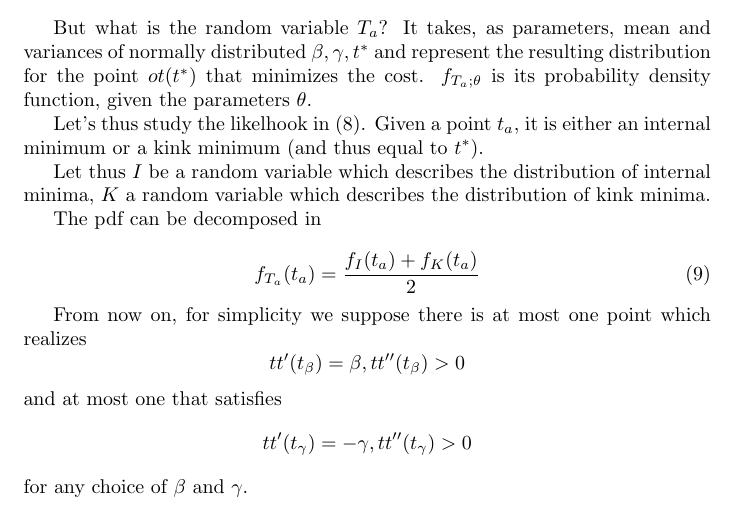
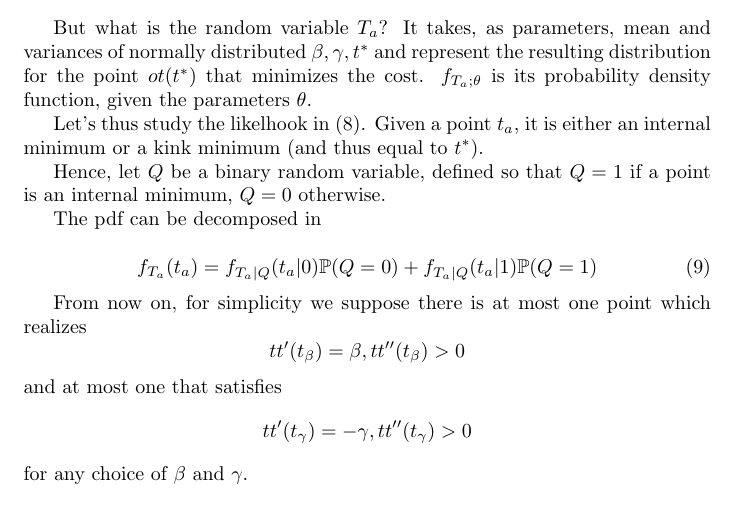
Before and after one commit to YangTransport/inverting_departure_time, a LaTeX document (latex/notes.tex): part of page 6 of 9, cut so that both start at the same text. Compiled offline with pdfLaTeX.

Commit message:
Fixed error in weighting of internal and kink minima

```diff
--- a/latex/notes.tex
+++ b/latex/notes.tex
@@ -323,14 +323,13 @@ It takes, as parameters, mean and variances of normally distributed \(\beta, \ga
 Let's thus study the likelhook in \eqref{eq:likelihood_def}.
 Given a point \(t_a\), it is either an internal minimum or a kink minimum (and thus equal to \(t^*\)).
 
-Let thus \(I\) be a random variable which describes the distribution of internal minima,
-\(K\) a random variable which describes the distribution of kink minima.
+Hence, let \(Q\) be a binary random variable, defined so that \(Q=1\) if a point is an internal minimum, \(Q=0\) otherwise.
 
 The pdf can be decomposed in
 
 \begin{equation}
   \label{eq:likelihood_split}
-  f_{T_a}(t_a) = \frac{f_I(t_a) + f_K(t_a)}{2}
+  f_{T_a}(t_a) = f_{T_a | Q}(t_a | 0)\mathbb{P}(Q = 0) + f_{T_a | Q}(t_a | 1)\mathbb{P}(Q = 1)
 \end{equation}
 
 From now on, for simplicity we suppose there is at most one point which realizes
```
